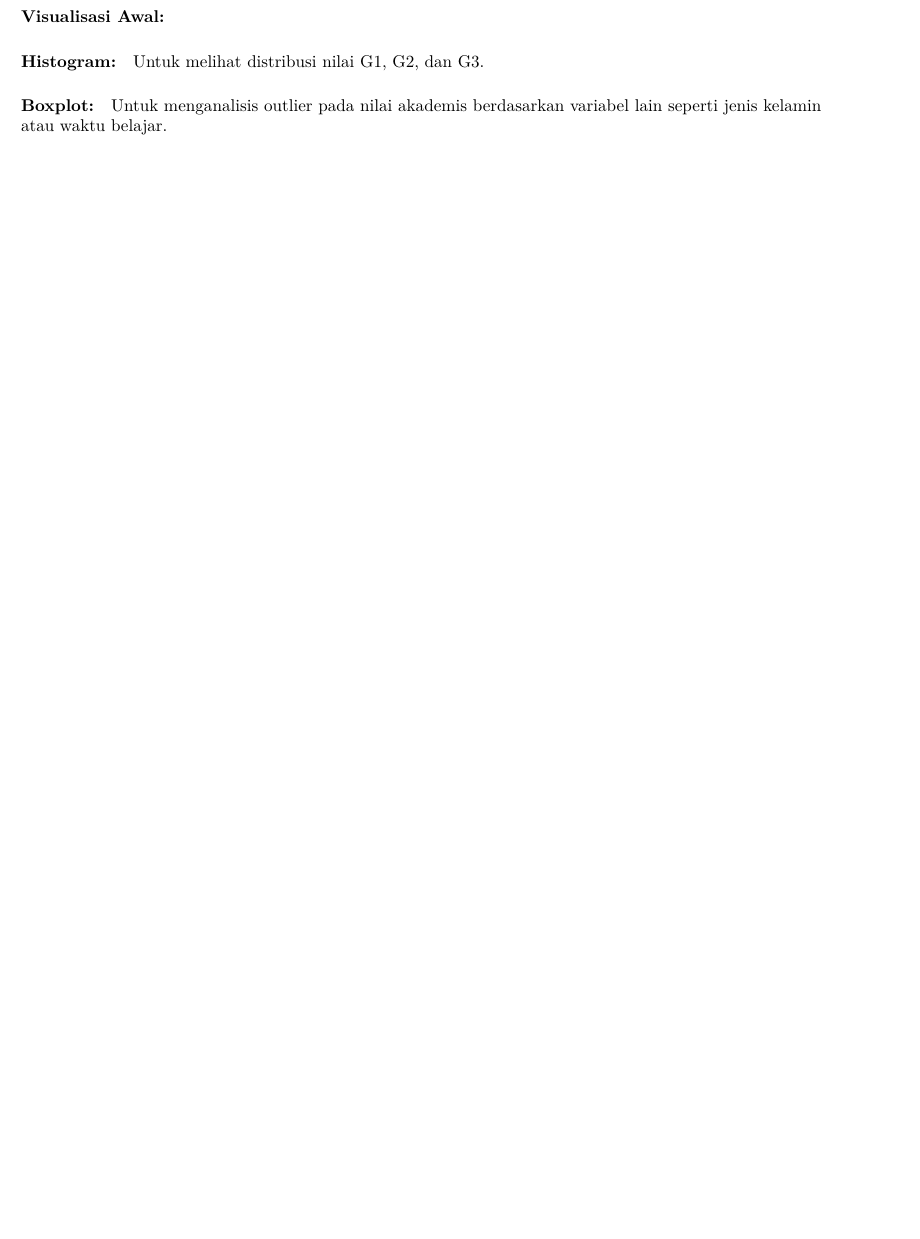
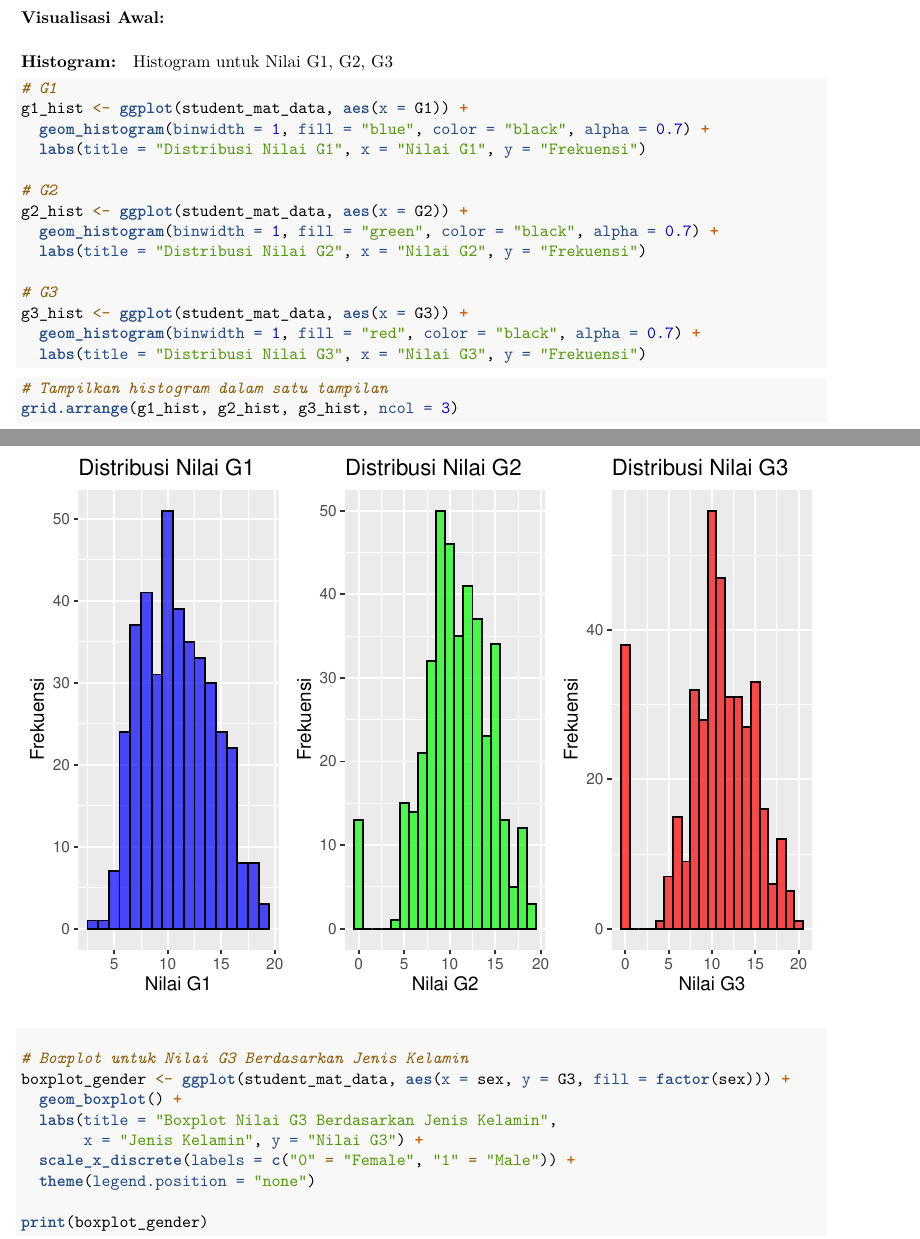
Before and after one commit to denayprm/-Project-Academic-Performance-Analysis, an R Markdown document (miniprojectAcademicPerformanceAnalysis.Rmd): part of page 6 of 7 before the commit and two parts of pages 9 and 10 of 13 after it, the two joined at a grey line, cut so that both start at the same text, the shorter picture padded with empty space. Rendered offline with R 4.5, knitr and Pandoc, then LaTeX, with nearby package versions.

Commit message:
feat: mini project
Membuat Syntax Tahap 2. Eksplorasi Data Analisis Awal

````diff
--- a/miniprojectAcademicPerformanceAnalysis.Rmd
+++ b/miniprojectAcademicPerformanceAnalysis.Rmd
@@ -118,19 +128,61 @@ Gunakan fungsi summary() untuk melihat ringkasan statistik dari variabel numerik
 
+```{r}
+print(summary(student_por_data))  # Menampilkan ringkasan statistik datset por
 ```
 
 #### Visualisasi Awal:
 
 ##### Histogram:
-
-Untuk melihat distribusi nilai G1, G2, dan G3.
+Histogram untuk Nilai G1, G2, G3
+<!-- Untuk melihat distribusi nilai G1, G2, dan G3. -->
 
 ```{r}
+# G1
+g1_hist <- ggplot(student_mat_data, aes(x = G1)) +
+  geom_histogram(binwidth = 1, fill = "blue", color = "black", alpha = 0.7) +
+  labs(title = "Distribusi Nilai G1", x = "Nilai G1", y = "Frekuensi")
 
+# G2
+g2_hist <- ggplot(student_mat_data, aes(x = G2)) +
+  geom_histogram(binwidth = 1, fill = "green", color = "black", alpha = 0.7) +
+  labs(title = "Distribusi Nilai G2", x = "Nilai G2", y = "Frekuensi")
+
+# G3
+g3_hist <- ggplot(student_mat_data, aes(x = G3)) +
+  geom_histogram(binwidth = 1, fill = "red", color = "black", alpha = 0.7) +
+  labs(title = "Distribusi Nilai G3", x = "Nilai G3", y = "Frekuensi")
+```
+
+```{r}
+# Tampilkan histogram dalam satu tampilan
+grid.arrange(g1_hist, g2_hist, g3_hist, ncol = 3)
 ```
 
 ##### Boxplot:
 
-Untuk menganalisis outlier pada nilai akademis berdasarkan variabel lain seperti jenis kelamin atau waktu belajar.
+<!-- Untuk menganalisis outlier pada nilai akademis berdasarkan variabel lain seperti jenis kelamin atau waktu belajar. -->
 
 ```{r}
+# Boxplot untuk Nilai G3 Berdasarkan Jenis Kelamin
+boxplot_gender <- ggplot(student_mat_data, aes(x = sex, y = G3, fill = factor(sex))) +
+  geom_boxplot() +
+  labs(title = "Boxplot Nilai G3 Berdasarkan Jenis Kelamin",
+       x = "Jenis Kelamin", y = "Nilai G3") +
+  scale_x_discrete(labels = c("0" = "Female", "1" = "Male")) +
+  theme(legend.position = "none")
 
+print(boxplot_gender)
+```
+
+```{r}
+# Boxplot untuk Nilai G3 Berdasarkan Waktu Belajar
+boxplot_studytime <- ggplot(student_mat_data, aes(x = factor(studytime), y = G3, fill = factor(studytime))) +
+  geom_boxplot() +
+  labs(title = "Boxplot Nilai G3 Berdasarkan Waktu Belajar",
+       x = "Waktu Belajar", y = "Nilai G3") +
+  theme(legend.position = "none")
+
+print(boxplot_studytime)
+```
+
+```{r}
````
Also changed, not shown: miniprojectAcademicPerformanceAnalysis.Rmd (23 more changed lines).
